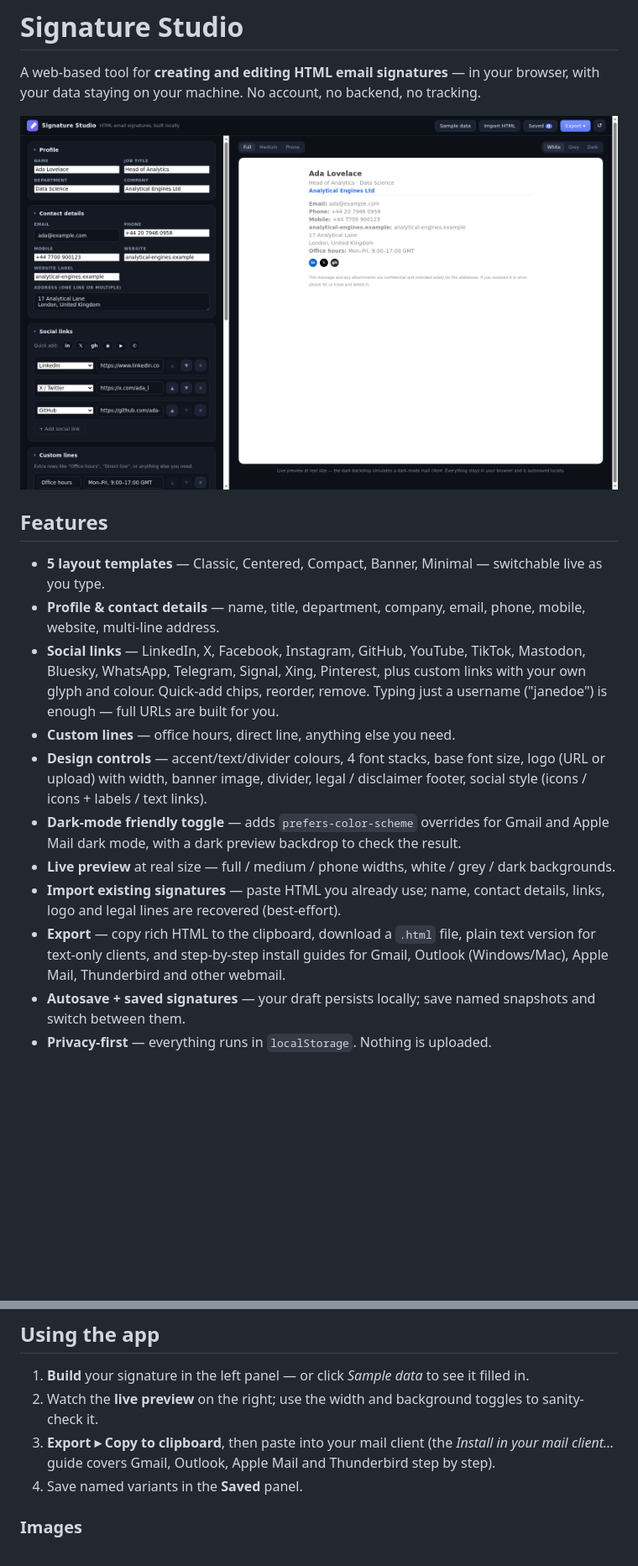
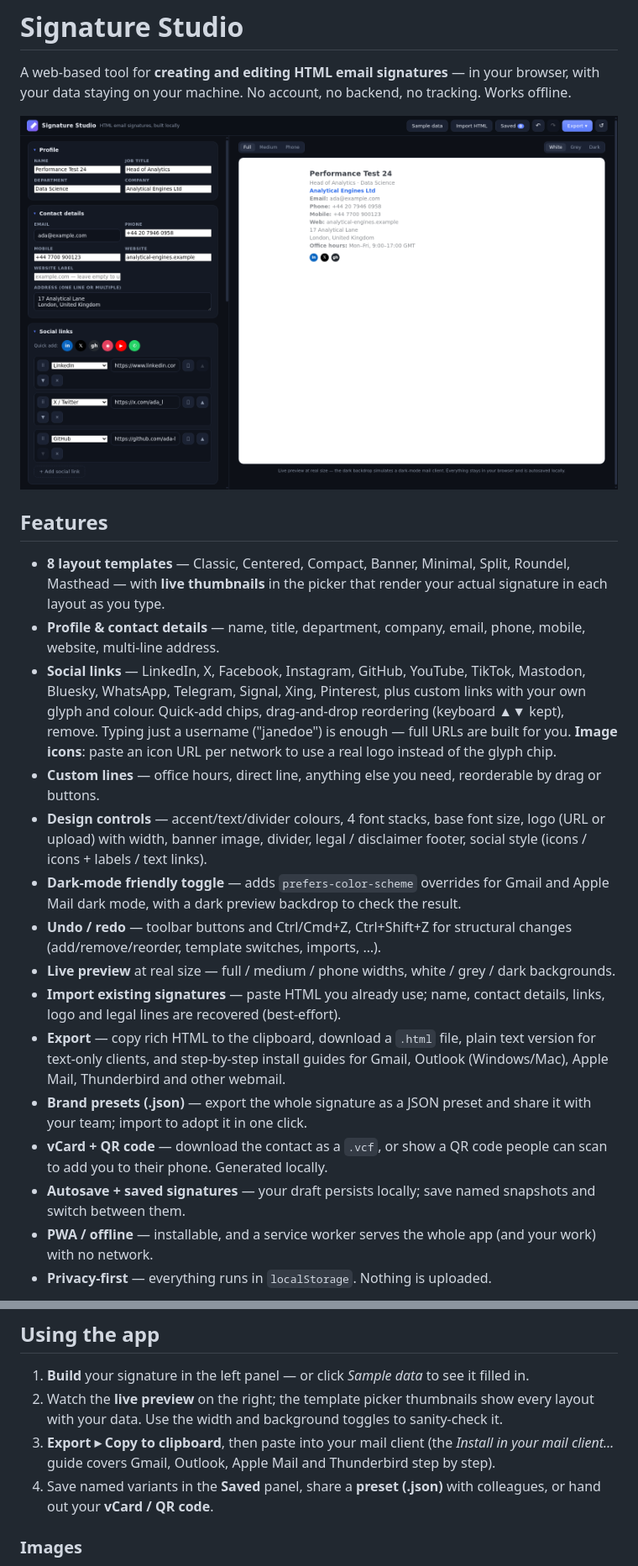
Before and after one commit to DiziWizi/signature-studio, a Markdown page: README.md, 2 parts joined by grey strips. Shown at 84% size. Drawn GitHub-style; pictures changed too: docs/screenshots/01-overview.png; blank space fills up the shorter version.

```diff
--- a/README.md
+++ b/README.md
@@ -2,28 +2,33 @@
 
 A web-based tool for **creating and editing HTML email signatures** — in your
 browser, with your data staying on your machine. No account, no backend, no
-tracking.
+tracking. Works offline.
 
 ![Signature Studio overview](docs/screenshots/01-overview.png)
 
 ## Features
 
-- **5 layout templates** — Classic, Centered, Compact, Banner, Minimal —
-  switchable live as you type.
+- **8 layout templates** — Classic, Centered, Compact, Banner, Minimal,
+  Split, Roundel, Masthead — with **live thumbnails** in the picker that
+  render your actual signature in each layout as you type.
 - **Profile & contact details** — name, title, department, company, email,
   phone, mobile, website, multi-line address.
 - **Social links** — LinkedIn, X, Facebook, Instagram, GitHub, YouTube,
   TikTok, Mastodon, Bluesky, WhatsApp, Telegram, Signal, Xing, Pinterest, plus
-  custom links with your own glyph and colour. Quick-add chips, reorder,
-  remove. Typing just a username ("janedoe") is enough — full URLs are built
-  for you.
-- **Custom lines** — office hours, direct line, anything else you need.
+  custom links with your own glyph and colour. Quick-add chips, drag-and-drop
+  reordering (keyboard ▲▼ kept), remove. Typing just a username ("janedoe")
+  is enough — full URLs are built for you. **Image icons**: paste an icon URL
+  per network to use a real logo instead of the glyph chip.
+- **Custom lines** — office hours, direct line, anything else you need,
+  reorderable by drag or buttons.
 - **Design controls** — accent/text/divider colours, 4 font stacks, base font
   size, logo (URL or upload) with width, banner image, divider, legal /
   disclaimer footer, social style (icons / icons + labels / text links).
 - **Dark-mode friendly toggle** — adds `prefers-color-scheme` overrides for
   Gmail and Apple Mail dark mode, with a dark preview backdrop to check the
   result.
+- **Undo / redo** — toolbar buttons and Ctrl/Cmd+Z, Ctrl+Shift+Z for
+  structural changes (add/remove/reorder, template switches, imports, …).
 - **Live preview** at real size — full / medium / phone widths, white / grey /
   dark backgrounds.
 - **Import existing signatures** — paste HTML you already use; name, contact
@@ -31,7 +36,13 @@ tracking.
 - **Export** — copy rich HTML to the clipboard, download a `.html` file, plain
   text version for text-only clients, and step-by-step install guides for
   Gmail, Outlook (Windows/Mac), Apple Mail, Thunderbird and other webmail.
+- **Brand presets (.json)** — export the whole signature as a JSON preset and
+  share it with your team; import to adopt it in one click.
+- **vCard + QR code** — download the contact as a `.vcf`, or show a QR code
+  people can scan to add you to their phone. Generated locally.
 - **Autosave + saved signatures** — your draft persists locally; save named
   snapshots and switch between them.
+- **PWA / offline** — installable, and a service worker serves the whole app
+  (and your work) with no network.
 - **Privacy-first** — everything runs in `localStorage`. Nothing is uploaded.
 
@@ -82,12 +96,14 @@ repository root.
 
 1. **Build** your signature in the left panel — or click *Sample data* to see
    it filled in.
-2. Watch the **live preview** on the right; use the width and background
-   toggles to sanity-check it.
+2. Watch the **live preview** on the right; the template picker thumbnails
+   show every layout with your data. Use the width and background toggles to
+   sanity-check it.
 3. **Export ▸ Copy to clipboard**, then paste into your mail client (the
    *Install in your mail client…* guide covers Gmail, Outlook, Apple Mail and
    Thunderbird step by step).
-4. Save named variants in the **Saved** panel.
+4. Save named variants in the **Saved** panel, share a **preset (.json)** with
+   colleagues, or hand out your **vCard / QR code**.
 
 ### Images
 
```
Also changed, not shown: other parts of README.md (+20 -8 lines), docs/qa-report.md (+47 -0 lines), docs/roadmap.md (+31 -56 lines), assets/icons/icon-192.png (added), assets/icons/icon-512.png (added), docs/screenshots/02-templates-instructions.png (deleted), docs/screenshots/02-templates.png (added), docs/screenshots/04-qr-vcard.png (added), 10 other files.
